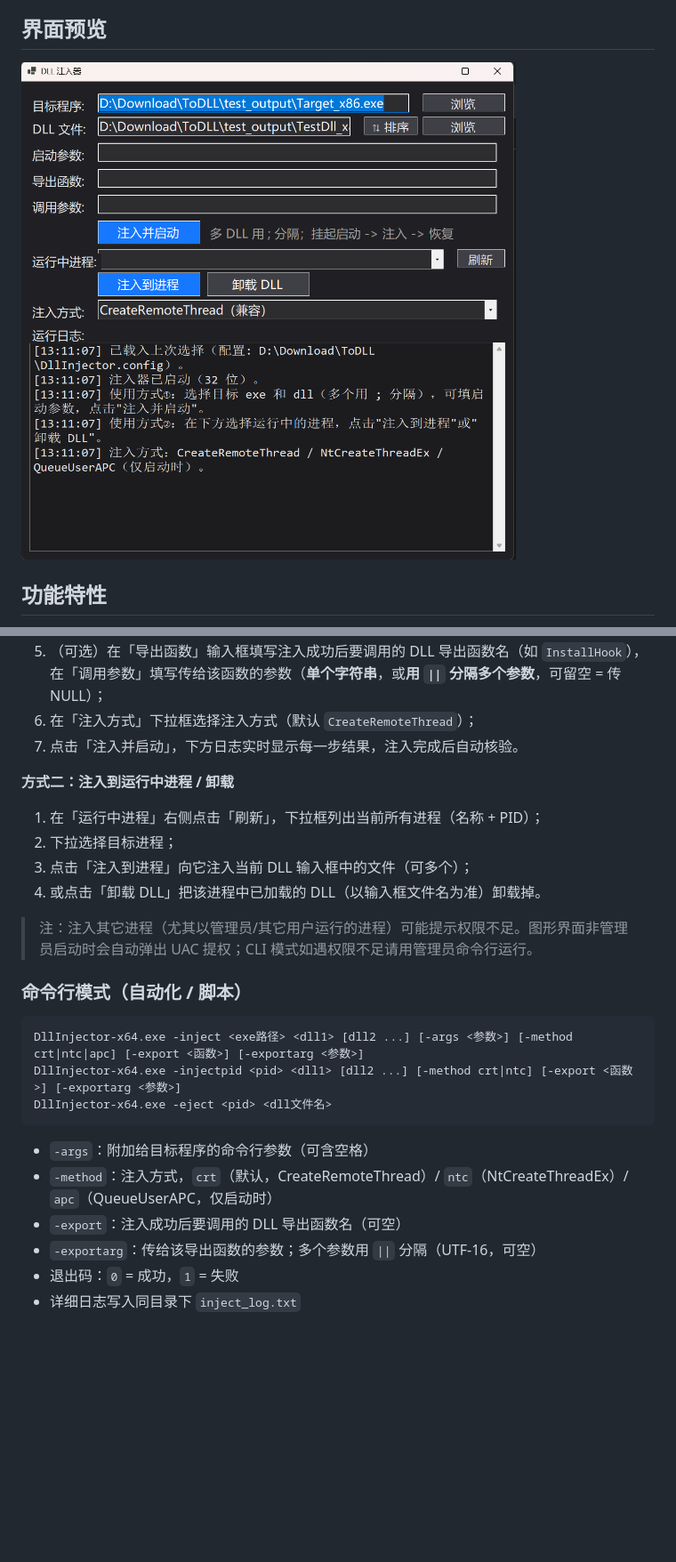
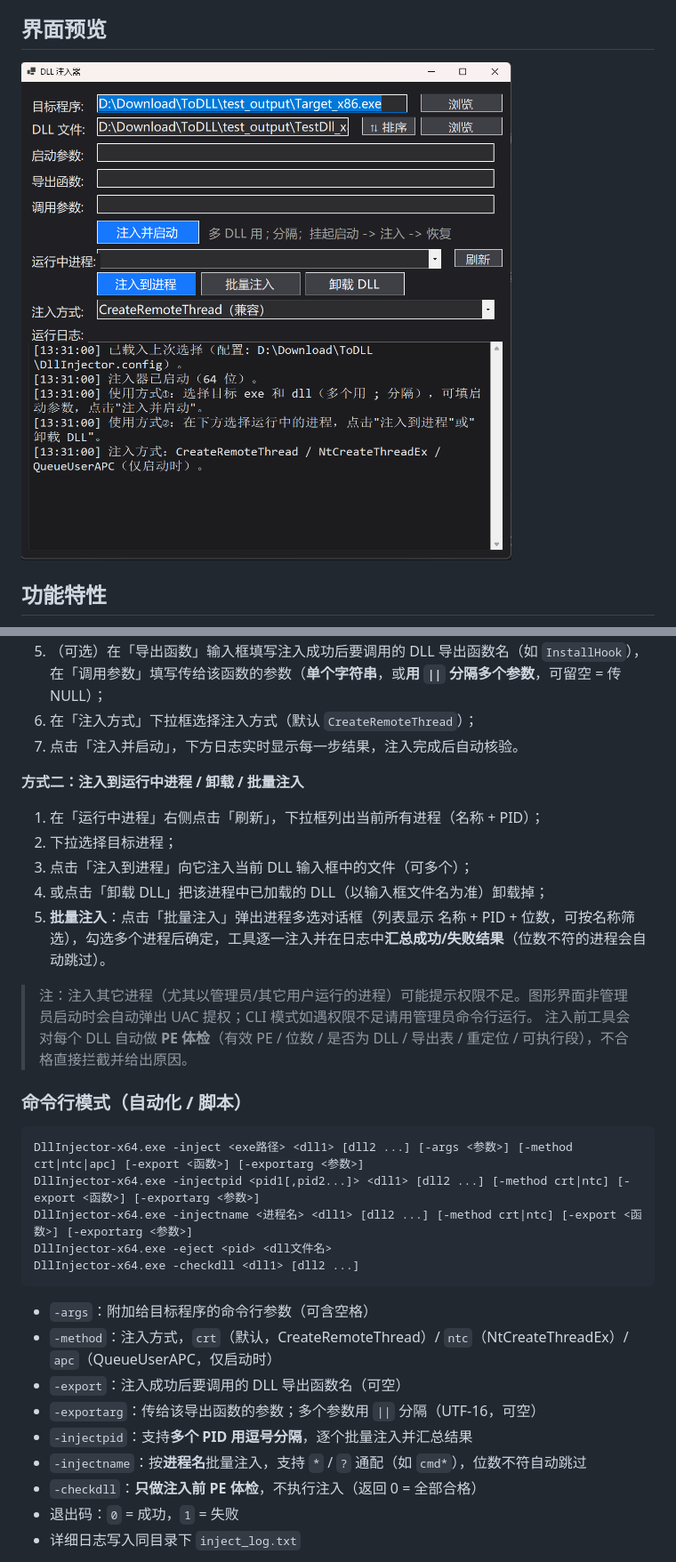
Before and after one commit to isTurn/DllInjectorTest, a Markdown page: README.md, 2 parts joined by grey strips. Shown: that part at 89% size. GitHub-like rendering; pictures changed too: screenshot.png; blank space fills up the shorter version.

````diff
--- a/README.md
+++ b/README.md
@@ -60,27 +62,34 @@
 6. 在「注入方式」下拉框选择注入方式（默认 `CreateRemoteThread`）；
 7. 点击「注入并启动」，下方日志实时显示每一步结果，注入完成后自动核验。
 
-**方式二：注入到运行中进程 / 卸载**
+**方式二：注入到运行中进程 / 卸载 / 批量注入**
 
 1. 在「运行中进程」右侧点击「刷新」，下拉框列出当前所有进程（名称 + PID）；
 2. 下拉选择目标进程；
 3. 点击「注入到进程」向它注入当前 DLL 输入框中的文件（可多个）；
-4. 或点击「卸载 DLL」把该进程中已加载的 DLL（以输入框文件名为准）卸载掉。
+4. 或点击「卸载 DLL」把该进程中已加载的 DLL（以输入框文件名为准）卸载掉；
+5. **批量注入**：点击「批量注入」弹出进程多选对话框（列表显示 名称 + PID + 位数，可按名称筛选），勾选多个进程后确定，工具逐一注入并在日志中**汇总成功/失败结果**（位数不符的进程会自动跳过）。
 
 > 注：注入其它进程（尤其以管理员/其它用户运行的进程）可能提示权限不足。图形界面非管理员启动时会自动弹出 UAC 提权；CLI 模式如遇权限不足请用管理员命令行运行。
+> 注入前工具会对每个 DLL 自动做 **PE 体检**（有效 PE / 位数 / 是否为 DLL / 导出表 / 重定位 / 可执行段），不合格直接拦截并给出原因。
 
 ### 命令行模式（自动化 / 脚本）
 
 ```
 DllInjector-x64.exe -inject <exe路径> <dll1> [dll2 ...] [-args <参数>] [-method crt|ntc|apc] [-export <函数>] [-exportarg <参数>]
-DllInjector-x64.exe -injectpid <pid> <dll1> [dll2 ...] [-method crt|ntc] [-export <函数>] [-exportarg <参数>]
+DllInjector-x64.exe -injectpid <pid1[,pid2...]> <dll1> [dll2 ...] [-method crt|ntc] [-export <函数>] [-exportarg <参数>]
+DllInjector-x64.exe -injectname <进程名> <dll1> [dll2 ...] [-method crt|ntc] [-export <函数>] [-exportarg <参数>]
 DllInjector-x64.exe -eject <pid> <dll文件名>
+DllInjector-x64.exe -checkdll <dll1> [dll2 ...]
 ```
 
 - `-args`：附加给目标程序的命令行参数（可含空格）
 - `-method`：注入方式，`crt`（默认，CreateRemoteThread）/ `ntc`（NtCreateThreadEx）/ `apc`（QueueUserAPC，仅启动时）
 - `-export`：注入成功后要调用的 DLL 导出函数名（可空）
 - `-exportarg`：传给该导出函数的参数；多个参数用 `||` 分隔（UTF-16，可空）
+- `-injectpid`：支持**多个 PID 用逗号分隔**，逐个批量注入并汇总结果
+- `-injectname`：按**进程名**批量注入，支持 `*` / `?` 通配（如 `cmd*`），位数不符自动跳过
+- `-checkdll`：**只做注入前 PE 体检**，不执行注入（返回 0 = 全部合格）
 - 退出码：`0` = 成功，`1` = 失败
 - 详细日志写入同目录下 `inject_log.txt`
 
````
Also changed, not shown: other parts of README.md (+3 -1 lines), CHANGELOG.md (+2 -0 lines), docs/screenshot.png, 2 other files.
